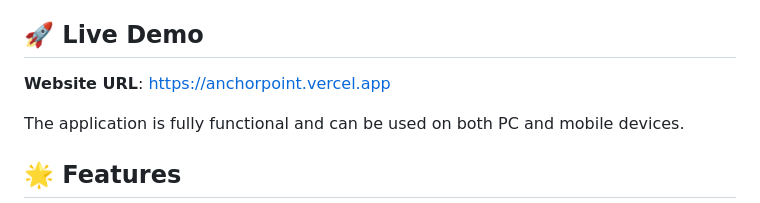
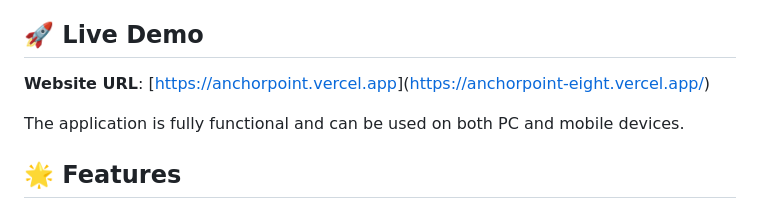
Before and after one commit to Sasy2/AnchorPoint, a Markdown page: README.md, the part around the change. GitHub-like rendering.

```diff
--- a/README.md
+++ b/README.md
@@ -4,7 +4,7 @@ A comprehensive mental health support application with backend API, AI chatbot i
 
 ## 🚀 Live Demo
 
-**Website URL**: [https://anchorpoint.vercel.app](https://anchorpoint.vercel.app)
+**Website URL**: [[https://anchorpoint.vercel.app](https://anchorpoint.vercel.app)](https://anchorpoint-eight.vercel.app/)
 
 The application is fully functional and can be used on both PC and mobile devices.
 
```
